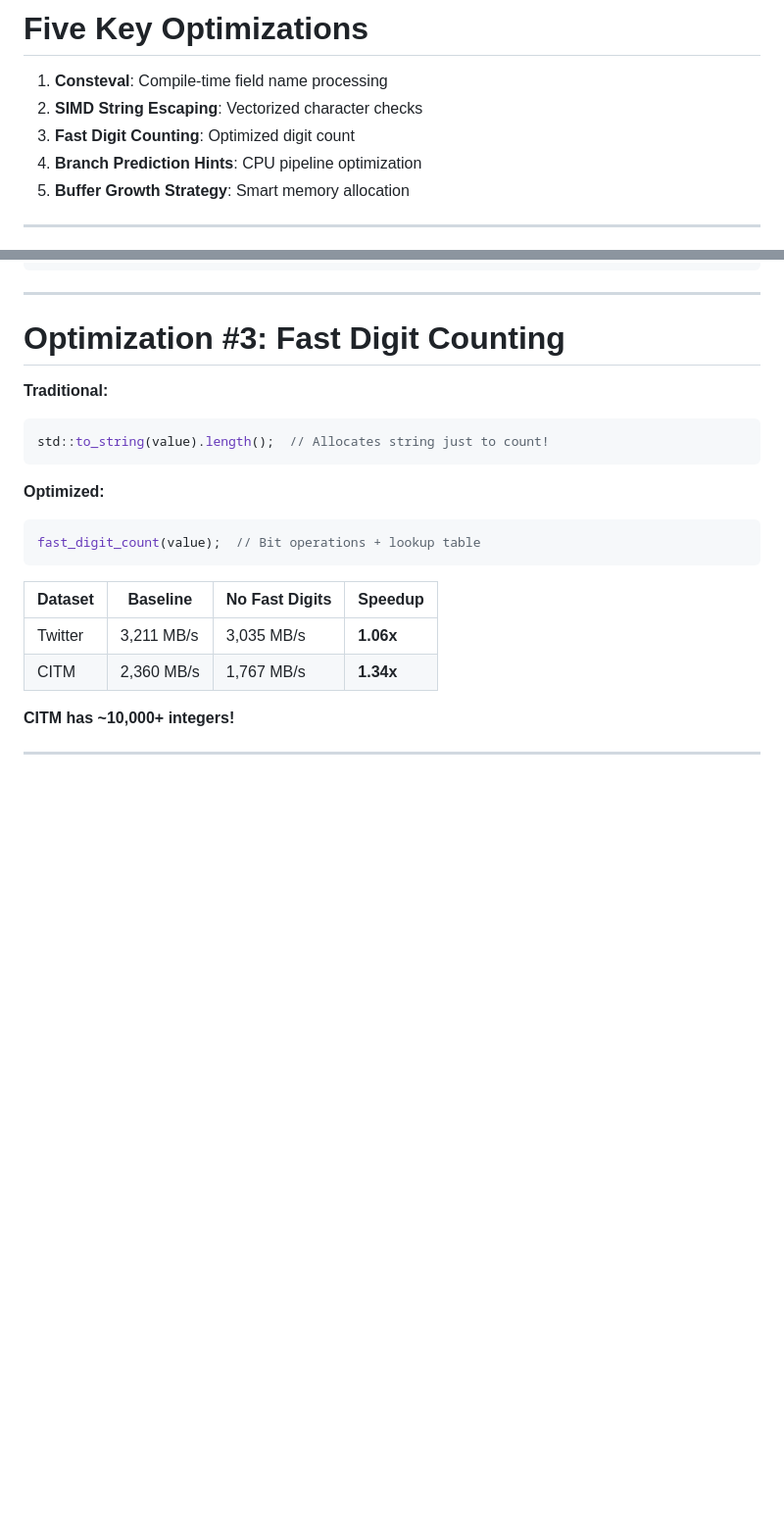
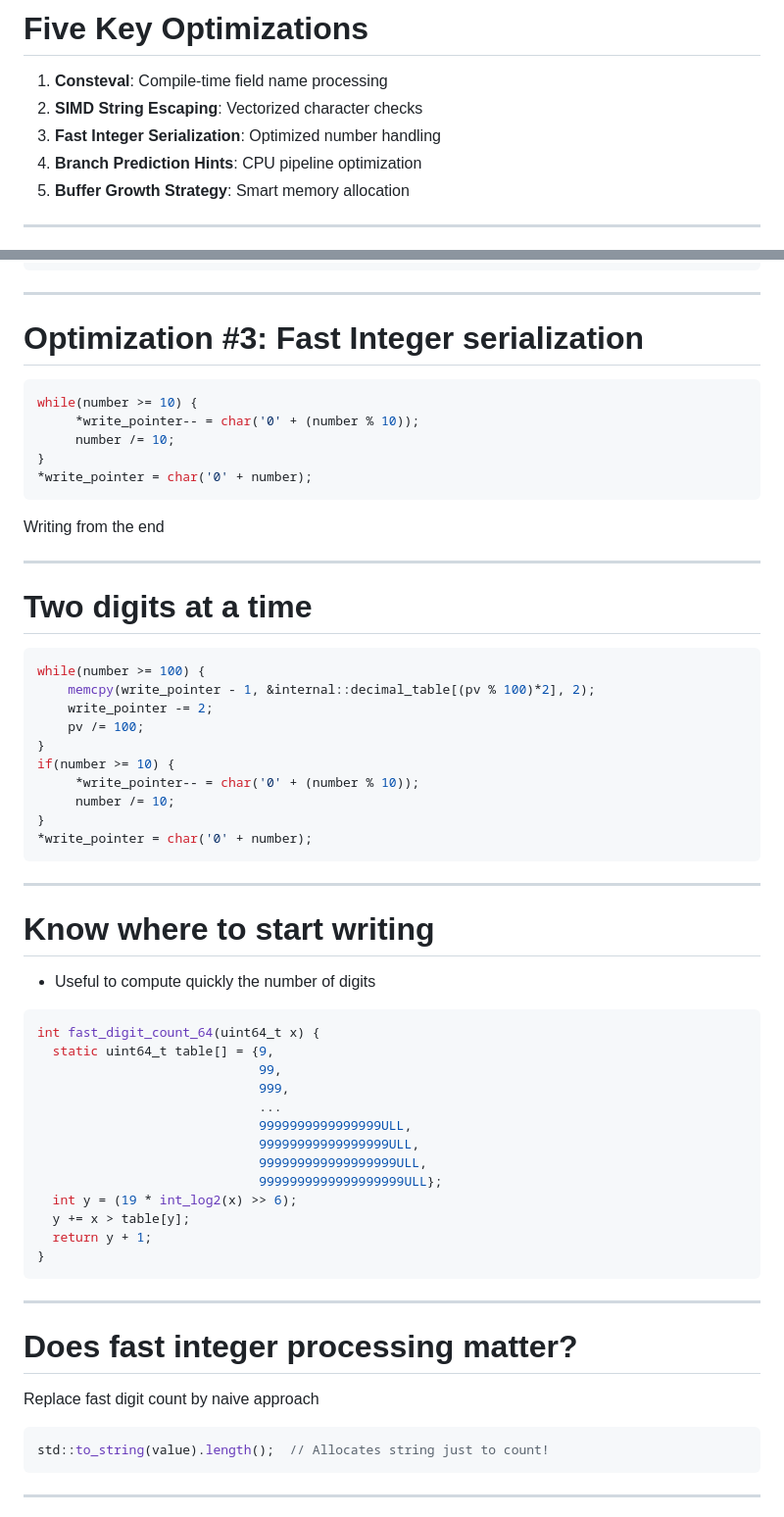
Before and after one commit to simdjson/simdjson_talks, a Markdown page: cppcon2025/cppcon_2025_slides.md, 2 parts joined by grey strips. Shown at 98% size. Drawn GitHub-style; blank space fills up the shorter version.

Commit message:
reengineered.

````diff
--- a/cppcon2025/cppcon_2025_slides.md
+++ b/cppcon2025/cppcon_2025_slides.md
@@ -558,7 +558,7 @@ From neuroscience: systematically remove parts to understand function
 
 1. **Consteval**: Compile-time field name processing
 2. **SIMD String Escaping**: Vectorized character checks
-3. **Fast Digit Counting**: Optimized digit count
+3. **Fast Integer Serialization**: Optimized number handling
 4. **Branch Prediction Hints**: CPU pipeline optimization
 5. **Buffer Growth Strategy**: Smart memory allocation
 
@@ -607,24 +607,69 @@ if (!needs_escape)
 
 ---
 
-# Optimization #3: Fast Digit Counting
+# Optimization #3: Fast Integer serialization
 
-**Traditional:**
+
+```cpp
+while(number >= 10) {
+     *write_pointer-- = char('0' + (number % 10));
+     number /= 10;
+}
+*write_pointer = char('0' + number);
+```
+
+Writing from the end
+
+---
+
+# Two digits at a time
+
+```cpp
+while(number >= 100) {
+    memcpy(write_pointer - 1, &internal::decimal_table[(pv % 100)*2], 2);
+    write_pointer -= 2;
+    pv /= 100;
+}
+if(number >= 10) {
+     *write_pointer-- = char('0' + (number % 10));
+     number /= 10;
+}
+*write_pointer = char('0' + number);
+```
+
+---
+
+# Know where to start writing
+
+- Useful to compute quickly the number of digits
+
+```cpp
+int fast_digit_count_64(uint64_t x) {
+  static uint64_t table[] = {9,
+                             99,
+                             999,
+                             ...
+                             9999999999999999ULL,
+                             99999999999999999ULL,
+                             999999999999999999ULL,
+                             9999999999999999999ULL};
+  int y = (19 * int_log2(x) >> 6);
+  y += x > table[y];
+  return y + 1;
+}
+```
+
+
+---
+
+# Does fast integer processing matter?
+
+Replace fast digit count by naive approach
+
 ```cpp
 std::to_string(value).length();  // Allocates string just to count!
 ```
 
-**Optimized:**
-```cpp
-fast_digit_count(value);  // Bit operations + lookup table
-```
-
-| Dataset | Baseline | No Fast Digits | **Speedup** |
-|---------|----------|----------------|-------------|
-| Twitter | 3,211 MB/s | 3,035 MB/s | **1.06x** |
-| CITM | 2,360 MB/s | 1,767 MB/s | **1.34x** |
-
-**CITM has ~10,000+ integers!**
 
 ---
 
````
